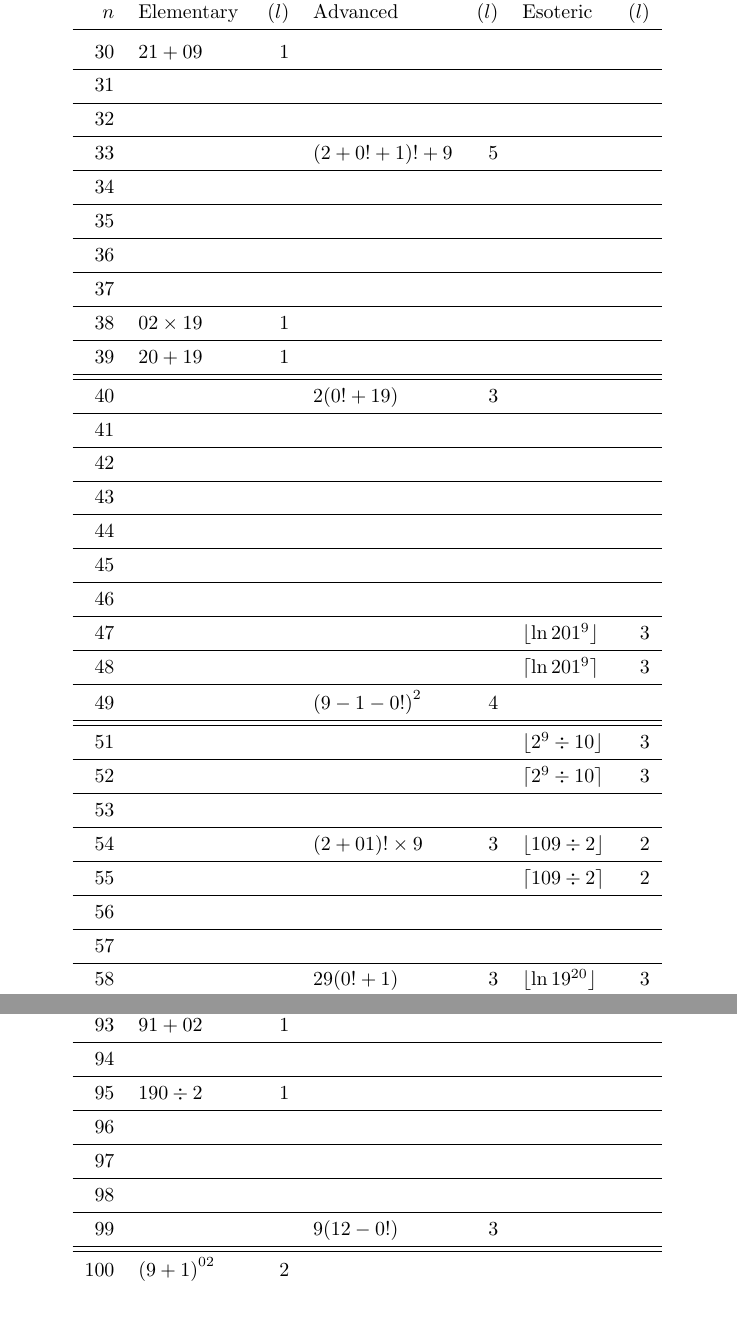
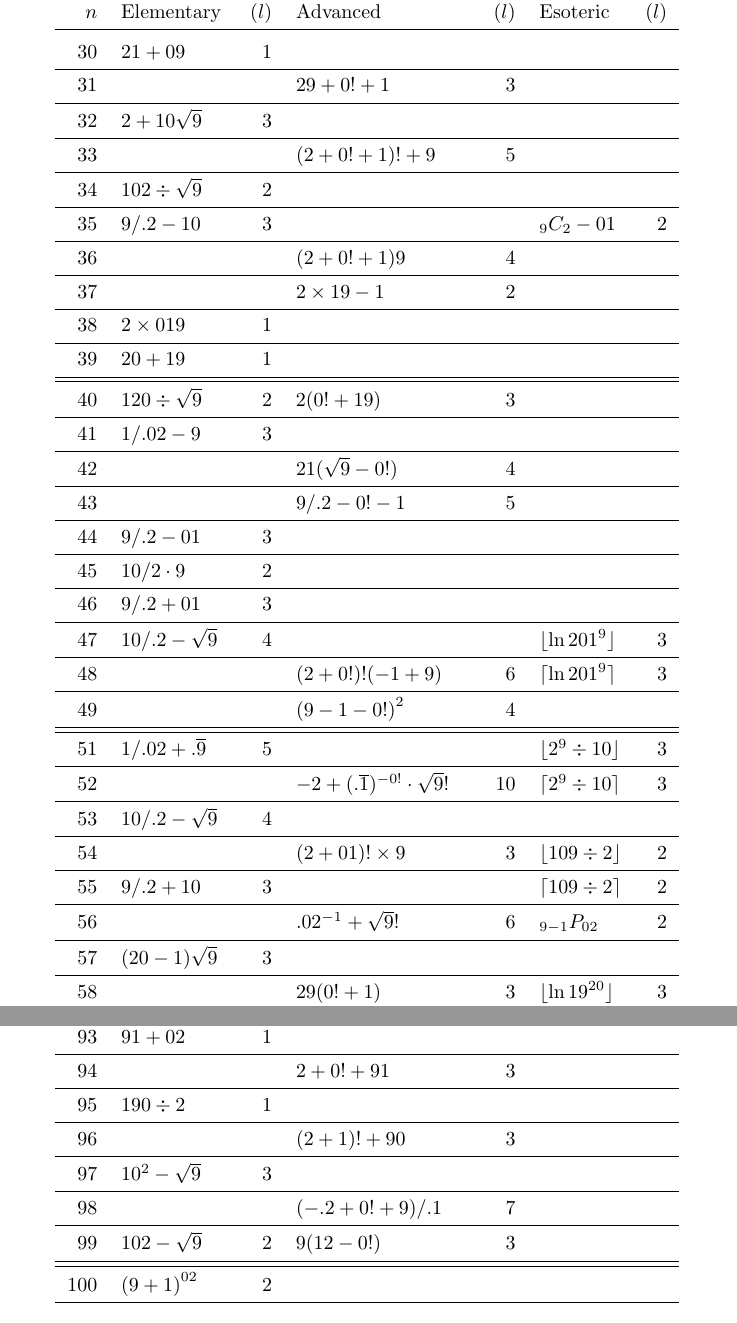
Before and after one commit to RetroCraft/2019-challenge, a LaTeX document (2019.tex, which reads specific.tex): two parts of pages 3 and 5 of 8, joined at a grey line, cut so that both start at the same text. Compiled offline with pdfLaTeX.

Commit message:
added specific solutions except for 68

```diff
--- a/specific.tex
+++ b/specific.tex
@@ -44,34 +44,34 @@ $n$ & Elementary & ($l$) & Advanced & ($l$) & Esoteric & ($l$) \\ \midrule
 29 & $20^1+9$ & 2 & & & $\floor{29.10}$ & 1\\ \midrule
 \midrule
 30 & $21+09$ & 1 \\ \midrule
-31 & & \\ \midrule
-32 & & \\ \midrule
+31 & & & $29+0!+1$ & 3 \\ \midrule
+32 & $2 + 10\sqrt{9}$ & 3 \\ \midrule
 33 & & & $(2+0!+1)!+9$ & 5 \\ \midrule
-34 & & \\ \midrule
-35 & & \\ \midrule
-36 & & \\ \midrule
-37 & & \\ \midrule
-38 & $02*19$ & 1 \\ \midrule
+34 & $102 \div\sqrt{9}$ & 2 \\ \midrule
+35 & $9/.2 - 10$& 3 & & & $_9C_2 - 01$ & 2 \\ \midrule
+36 & & & $(2+0!+1)9$ & 4\\ \midrule
+37 & & & $2*19-1$ & 2 \\ \midrule
+38 & $2*019$ & 1 \\ \midrule
 39 & $20+19$ & 1 \\ \midrule
 \midrule
-40 & & & $2(0!+19)$ & 3 \\ \midrule
-41 & & \\ \midrule
-42 & & \\ \midrule
-43 & & \\ \midrule
-44 & & \\ \midrule
-45 & & \\ \midrule
-46 & & \\ \midrule
-47 & & & & & $\floor{\ln 201^9}$ & 3 \\ \midrule
-48 & & & & & $\ceil{\ln 201^9}$ & 3 \\ \midrule
+40 & $120 \div \sqrt{9}$ & 2 & $2(0!+19)$ & 3 \\ \midrule
+41 & $1/.02-9$ & 3 \\ \midrule
+42 & & & $21(\sqrt{9}-0!)$ & 4 \\ \midrule
+43 & & & $9/.2 - 0! - 1$ & 5 \\ \midrule
+44 & $9/.2 - 01$ & 3 \\ \midrule
+45 & $10/2 \cdot 9$ & 2 & \\ \midrule
+46 & $9/.2 + 01$ & 3 \\ \midrule
+47 & $10/.2-\sqrt{9}$ & 4 & & & $\floor{\ln 201^9}$ & 3 \\ \midrule
+48 & & & $(2+0!)!(-1+9)$ & 6 & $\ceil{\ln 201^9}$ & 3 \\ \midrule
 49 & & & ${(9-1-0!)}^2$ & 4 \\ \midrule
 \midrule
-51 & & & & & $\floor{2^9\div10}$ & 3 \\ \midrule
-52 & & & & & $\ceil{2^9\div10}$ & 3 \\ \midrule
-53 & & \\ \midrule
+51 & $1/.02 + .\overline{9}$ & 5 & & & $\floor{2^9\div10}$ & 3 \\ \midrule
+52 & & & $-2+(.\overline{1})^{-0!}\cdot\sqrt{9}!$ & 10 & $\ceil{2^9\div10}$ & 3 \\ \midrule
+53 & $10/.2-\sqrt{9}$ & 4 \\ \midrule
 54 & & & $(2+01)!*9$ & 3 & $\floor{109\div2}$ & 2 \\ \midrule
-55 & & & & & $\ceil{109\div2}$ & 2 \\ \midrule
-56 & & \\ \midrule
-57 & & \\ \midrule
+55 & $9/.2 + 10$ & 3 & & & $\ceil{109\div2}$ & 2 \\ \midrule
+56 & & & $.02^{-1}+\sqrt{9}!$ & 6 & $_{9-1}P_{02}$ & 2 \\ \midrule
+57 & $(20-1)\sqrt{9}$ & 3 \\ \midrule
 58 & & & $29(0!+1)$ & 3 & $\floor{\ln 19^{20}}$ & 3 \\ \midrule
-59 & & & & & $\ceil{\ln 19^{20}}$ & 3 \\ \midrule
+59 & $20*\sqrt{9}+1$ & & & & $\ceil{\ln 19^{20}}$ & 3 \\ \midrule
 \midrule
@@ -114,10 +114,10 @@ $n$ & Elementary & ($l$) & Advanced & ($l$) & Esoteric & ($l$) \\ \midrule
 93 & $91+02$ & 1 \\ \midrule
-94 & & \\ \midrule
+94 & & & $2+0!+91$ & 3 \\ \midrule
 95 & $190\div2$ & 1 \\ \midrule
-96 & & \\ \midrule
-97 & & \\ \midrule
-98 & & \\ \midrule
-99 & & & $9(12-0!)$ & 3 \\ \midrule
+96 & & & $(2+1)! + 90$ & 3\\ \midrule
+97 & $10^2 - \sqrt{9}$ & 3 \\ \midrule
+98 & & & $(-.2+0!+9)/.1$ & 7\\ \midrule
+99 & $102-\sqrt{9}$ & 2 & $9(12-0!)$ & 3 \\ \midrule
 \midrule
 100 & ${(9+1)}^{02}$ & 2 \\ \bottomrule
 \end{longtable}
```
Also changed, not shown: 2019.pdf, specific.tex (52 more changed lines).
